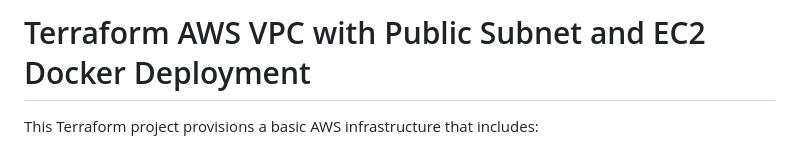
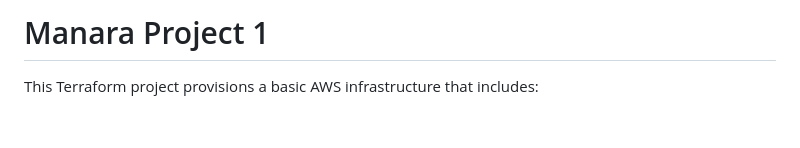
Before and after one commit to manaro-projects/project-1, a Markdown page: README.md, the part around the change. GitHub-like rendering; blank space fills up the shorter version.

Commit message:
update main lable

```diff
--- a/README.md
+++ b/README.md
@@ -1,4 +1,4 @@
-# Terraform AWS VPC with Public Subnet and EC2 Docker Deployment
+# Manara Project 1
 
 This Terraform project provisions a basic AWS infrastructure that includes:
 
```
